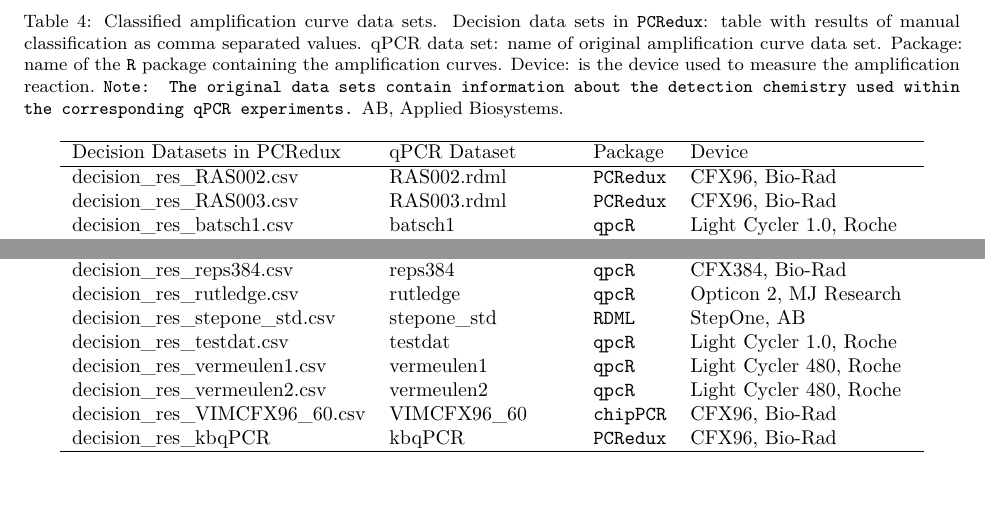
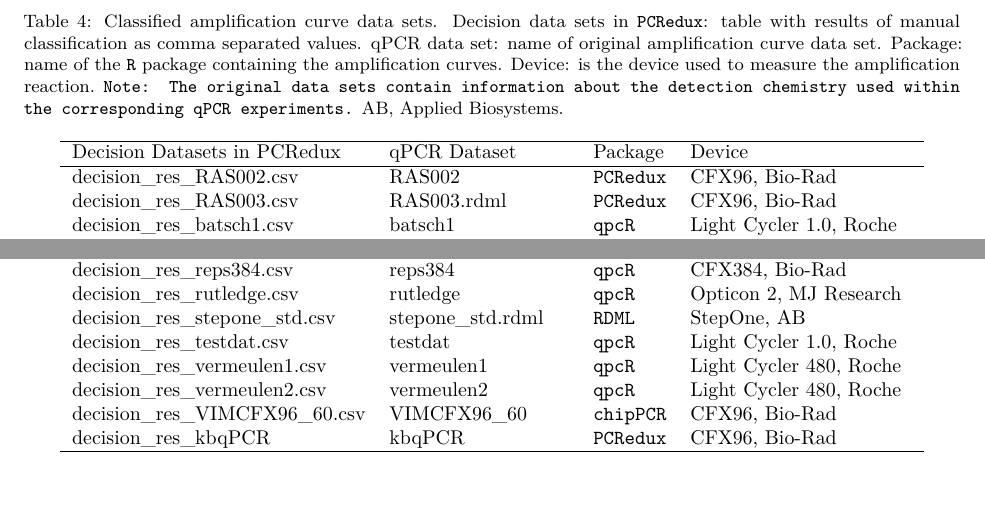
Before and after one commit to p-przybylek/PCRedux-supplements, an R Markdown document (PCRedux-shorter.Rmd): two parts of page 30 of 45 before the commit and two parts of page 29 of 42 after it, joined at a grey line, cut so that both start at the same text. The pictures show the output file PCRedux-shorter.pdf that the author committed with the source.

Commit message:
A little change in PCRedux-shorter.Rmd - manual

```diff
--- a/PCRedux-shorter.Rmd
+++ b/PCRedux-shorter.Rmd
@@ -1369,7 +1369,7 @@ hookreg.rdml             | Bio-Rad   | various               | TaqMan, DNA bindi
 \begin{tabular}{llll}
 \hline
 Decision Datasets in PCRedux                    & qPCR Dataset               & Package              & Device         \\ \hline
-decision\_res\_RAS002.csv                        & RAS002.rdml                 & \texttt{PCRedux}   & CFX96, Bio-Rad \\
+decision\_res\_RAS002.csv                        & RAS002                      & \texttt{PCRedux}   & CFX96, Bio-Rad \\
 decision\_res\_RAS003.csv                        & RAS003.rdml                 & \texttt{PCRedux}   & CFX96, Bio-Rad \\
 decision\_res\_batsch1.csv                       & batsch1                     & \texttt{qpcR}      & Light Cycler 1.0, Roche \\
 decision\_res\_batsch2.csv                       & batsch2                     & \texttt{qpcR}      & Light Cycler 1.0, Roche \\
@@ -1401,7 +1401,7 @@ decision\_res\_reps2.csv                         & reps2                       &
 decision\_res\_reps3.csv                         & reps3                       & \texttt{qpcR}      & MXPro3000P, Stratagene \\
 decision\_res\_reps384.csv                       & reps384                     & \texttt{qpcR}      & CFX384, Bio-Rad \\
 decision\_res\_rutledge.csv                      & rutledge                    & \texttt{qpcR}      & Opticon 2, MJ Research \\
-decision\_res\_stepone\_std.csv                  & stepone\_std                & \texttt{RDML}      & StepOne, AB
+decision\_res\_stepone\_std.csv                  & stepone\_std.rdml           & \texttt{RDML}      & StepOne, AB
 \\
 decision\_res\_testdat.csv                       & testdat                     & \texttt{qpcR}      & Light Cycler 1.0, Roche \\
 decision\_res\_vermeulen1.csv                    & vermeulen1                  & \texttt{qpcR}      & Light Cycler 480, Roche \\
```
Also changed, not shown: PCRedux-shorter.pdf.
